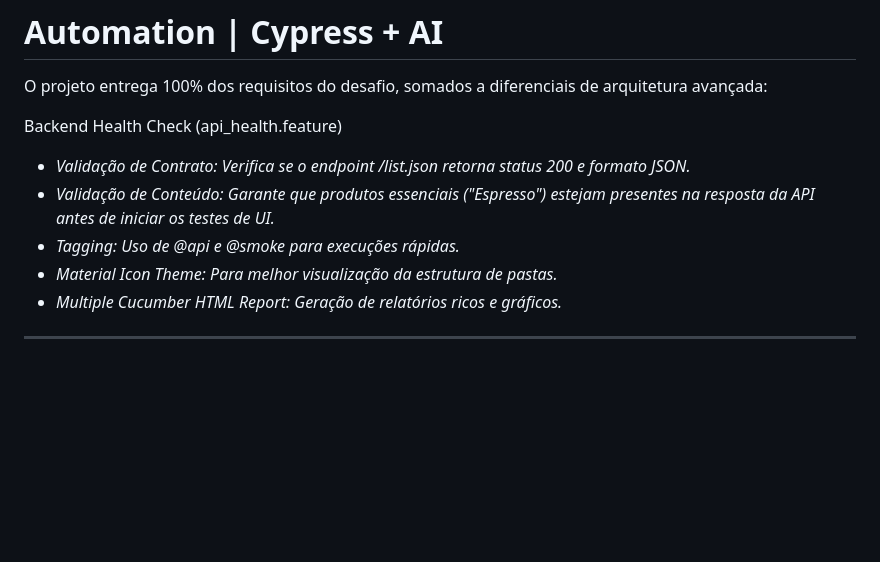
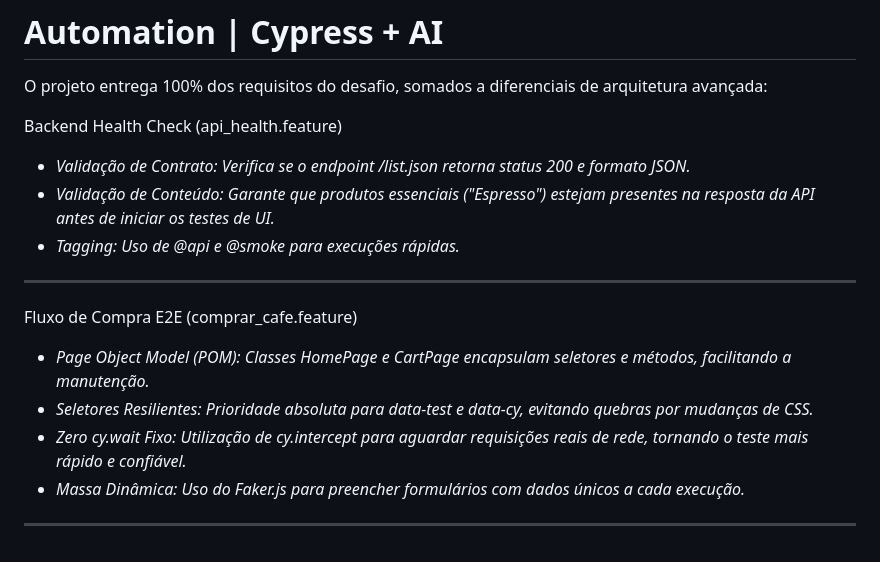
Before and after one commit to K0V4K/Cypress.Coffee-Cart-Accenture, a Markdown page: README.md, the part around the change. Drawn GitHub-style; blank space fills up the shorter version.

```diff
--- a/README.md
+++ b/README.md
@@ -95,6 +95,10 @@ Backend Health Check (api_health.feature)
 * *Validação de Contrato: Verifica se o endpoint /list.json retorna status 200 e formato JSON.*
 * *Validação de Conteúdo: Garante que produtos essenciais ("Espresso") estejam presentes na resposta da API antes de iniciar os testes de UI.*
 * *Tagging: Uso de @api e @smoke para execuções rápidas.*
-* *Material Icon Theme: Para melhor visualização da estrutura de pastas.*
-* *Multiple Cucumber HTML Report: Geração de relatórios ricos e gráficos.*
 ---
+Fluxo de Compra E2E (comprar_cafe.feature)
+* *Page Object Model (POM): Classes HomePage e CartPage encapsulam seletores e métodos, facilitando a manutenção.*
+* *Seletores Resilientes: Prioridade absoluta para data-test e data-cy, evitando quebras por mudanças de CSS.*
+* *Zero cy.wait Fixo: Utilização de cy.intercept para aguardar requisições reais de rede, tornando o teste mais rápido e confiável.*
+* *Massa Dinâmica: Uso do Faker.js para preencher formulários com dados únicos a cada execução.*
+---
```
